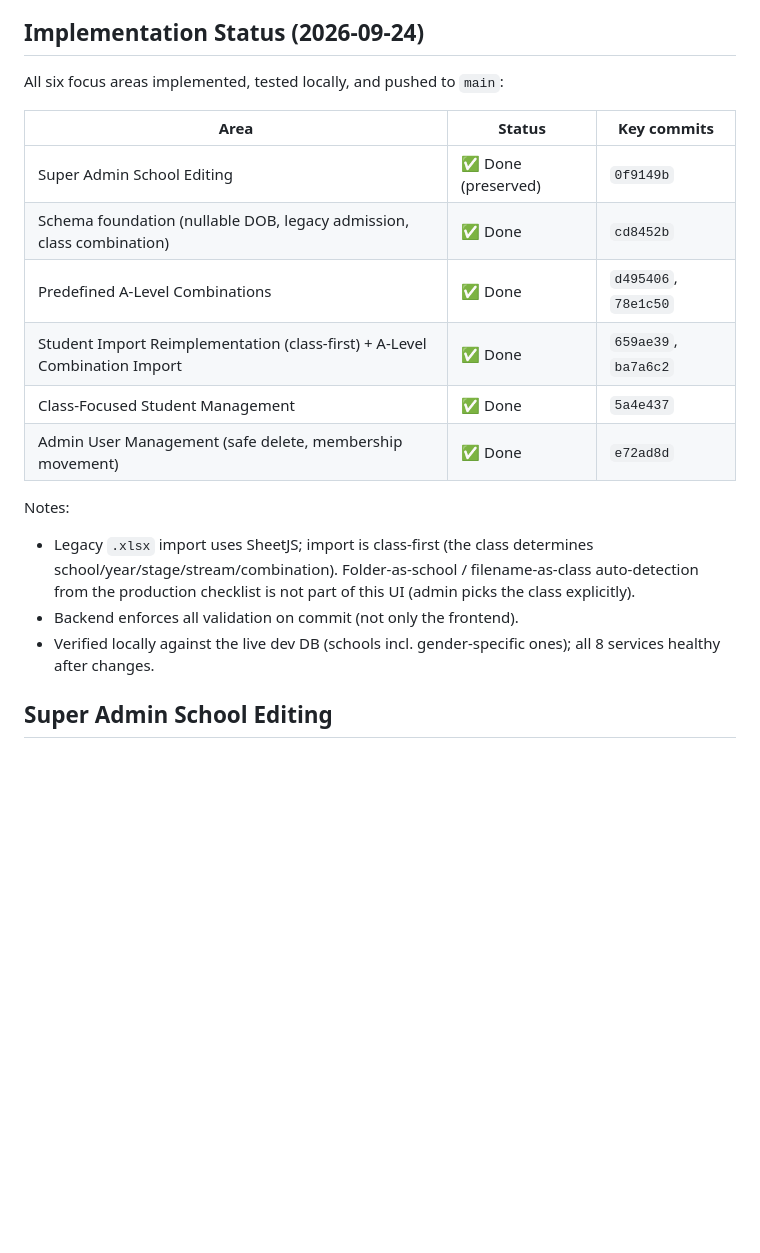
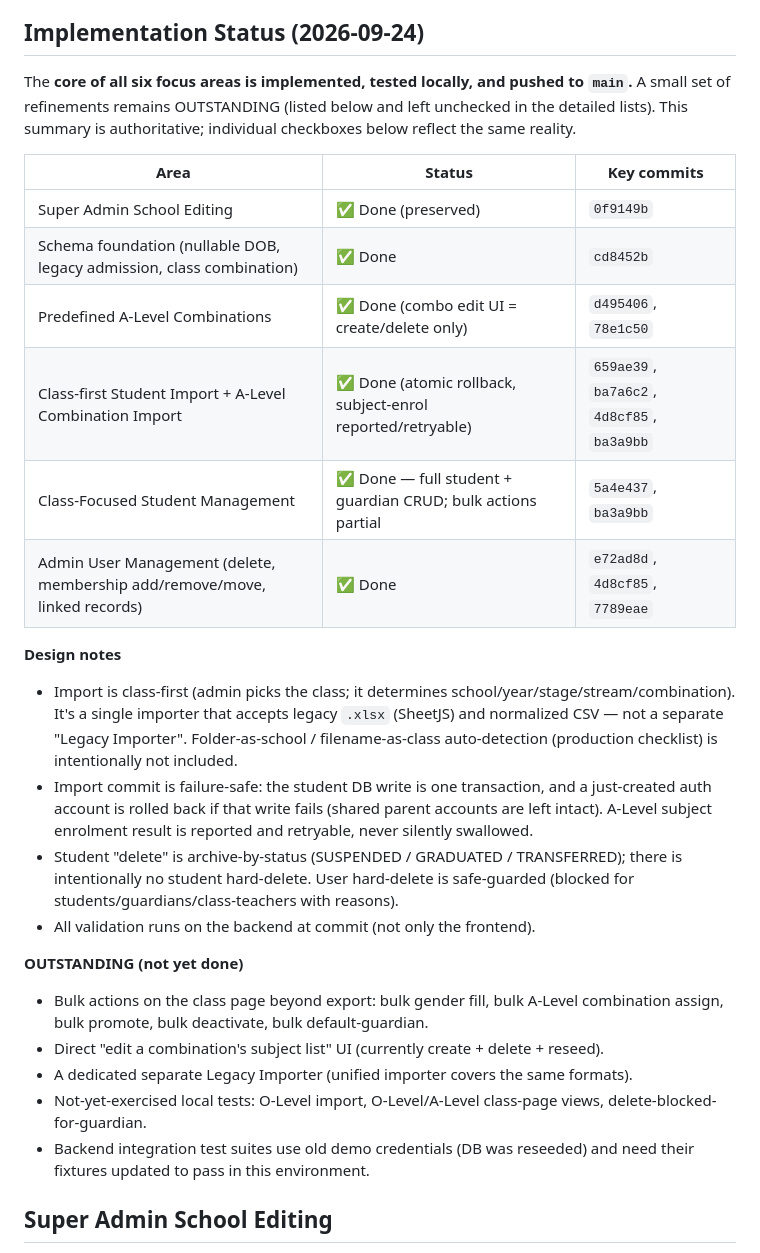
Before and after one commit to MathiasAthanas/kilimanjaro, a Markdown page: logic fix checklist.md, the part around one of its changes. Rendered like a GitHub page; blank space fills up the shorter version.

```diff
--- a/logic fix checklist.md
+++ b/logic fix checklist.md
@@ -4,21 +4,29 @@ This file tracks application logic that needs to be implemented or reimplemented
 
 ## Implementation Status (2026-09-24)
 
-All six focus areas implemented, tested locally, and pushed to `main`:
+The **core of all six focus areas is implemented, tested locally, and pushed to `main`.** A small set of refinements remains OUTSTANDING (listed below and left unchecked in the detailed lists). This summary is authoritative; individual checkboxes below reflect the same reality.
 
 | Area | Status | Key commits |
 |---|---|---|
 | Super Admin School Editing | ✅ Done (preserved) | `0f9149b` |
 | Schema foundation (nullable DOB, legacy admission, class combination) | ✅ Done | `cd8452b` |
-| Predefined A-Level Combinations | ✅ Done | `d495406`, `78e1c50` |
-| Student Import Reimplementation (class-first) + A-Level Combination Import | ✅ Done | `659ae39`, `ba7a6c2` |
-| Class-Focused Student Management | ✅ Done | `5a4e437` |
-| Admin User Management (safe delete, membership movement) | ✅ Done | `e72ad8d` |
+| Predefined A-Level Combinations | ✅ Done (combo edit UI = create/delete only) | `d495406`, `78e1c50` |
+| Class-first Student Import + A-Level Combination Import | ✅ Done (atomic rollback, subject-enrol reported/retryable) | `659ae39`, `ba7a6c2`, `4d8cf85`, `ba3a9bb` |
+| Class-Focused Student Management | ✅ Done — full student + guardian CRUD; bulk actions partial | `5a4e437`, `ba3a9bb` |
+| Admin User Management (delete, membership add/remove/move, linked records) | ✅ Done | `e72ad8d`, `4d8cf85`, `7789eae` |
 
-Notes:
-- Legacy `.xlsx` import uses SheetJS; import is class-first (the class determines school/year/stage/stream/combination). Folder-as-school / filename-as-class auto-detection from the production checklist is not part of this UI (admin picks the class explicitly).
-- Backend enforces all validation on commit (not only the frontend).
-- Verified locally against the live dev DB (schools incl. gender-specific ones); all 8 services healthy after changes.
+**Design notes**
+- Import is class-first (admin picks the class; it determines school/year/stage/stream/combination). It's a single importer that accepts legacy `.xlsx` (SheetJS) and normalized CSV — not a separate "Legacy Importer". Folder-as-school / filename-as-class auto-detection (production checklist) is intentionally not included.
+- Import commit is failure-safe: the student DB write is one transaction, and a just-created auth account is rolled back if that write fails (shared parent accounts are left intact). A-Level subject enrolment result is reported and retryable, never silently swallowed.
+- Student "delete" is archive-by-status (SUSPENDED / GRADUATED / TRANSFERRED); there is intentionally no student hard-delete. User hard-delete is safe-guarded (blocked for students/guardians/class-teachers with reasons).
+- All validation runs on the backend at commit (not only the frontend).
+
+**OUTSTANDING (not yet done)**
+- Bulk actions on the class page beyond export: bulk gender fill, bulk A-Level combination assign, bulk promote, bulk deactivate, bulk default-guardian.
+- Direct "edit a combination's subject list" UI (currently create + delete + reseed).
+- A dedicated separate Legacy Importer (unified importer covers the same formats).
+- Not-yet-exercised local tests: O-Level import, O-Level/A-Level class-page views, delete-blocked-for-guardian.
+- Backend integration test suites use old demo credentials (DB was reseeded) and need their fixtures updated to pass in this environment.
 
 ## Super Admin School Editing
 
```
Also changed, not shown: other parts of logic fix checklist.md (+253 -253 lines), production fix checklist.md (added, +132 -0 lines).
